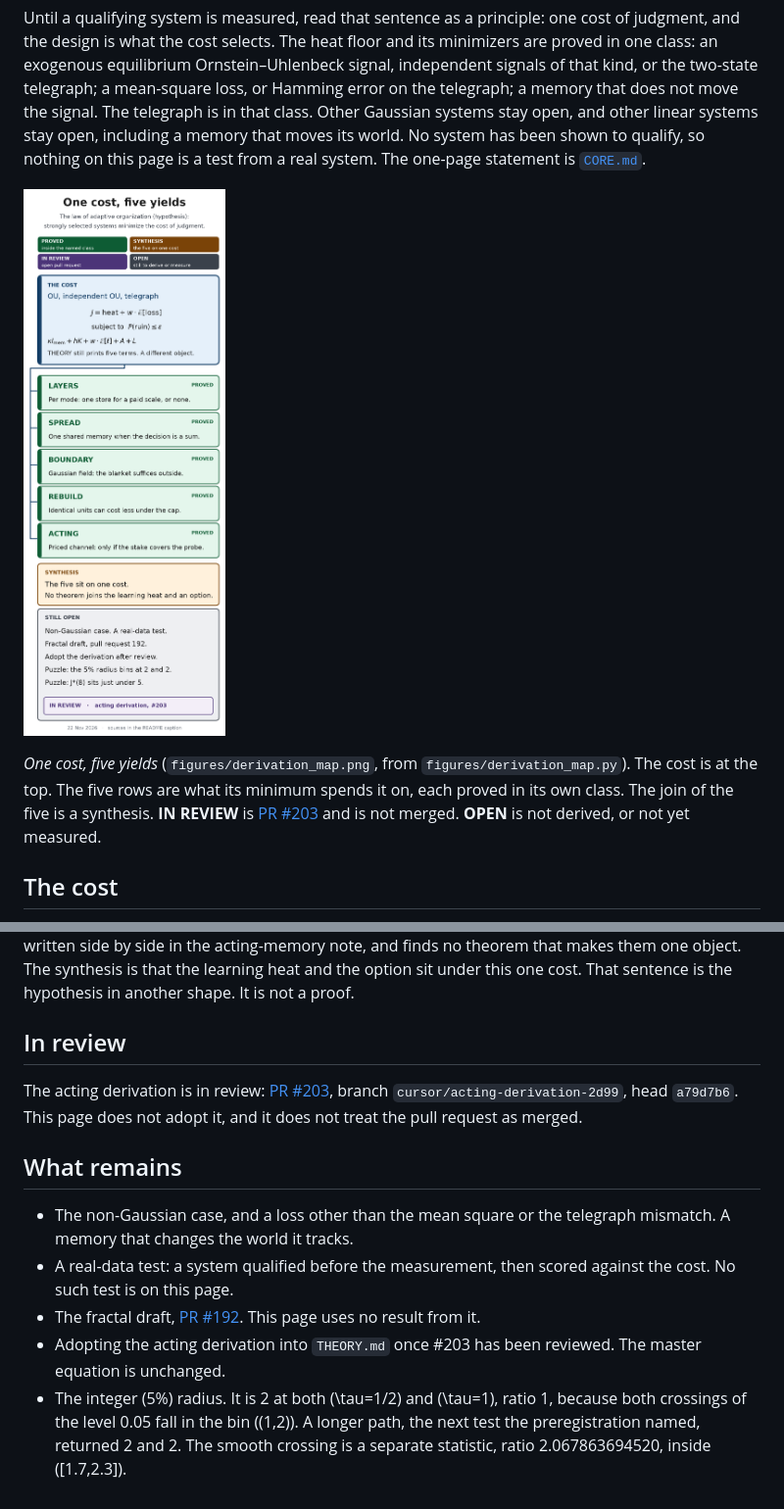
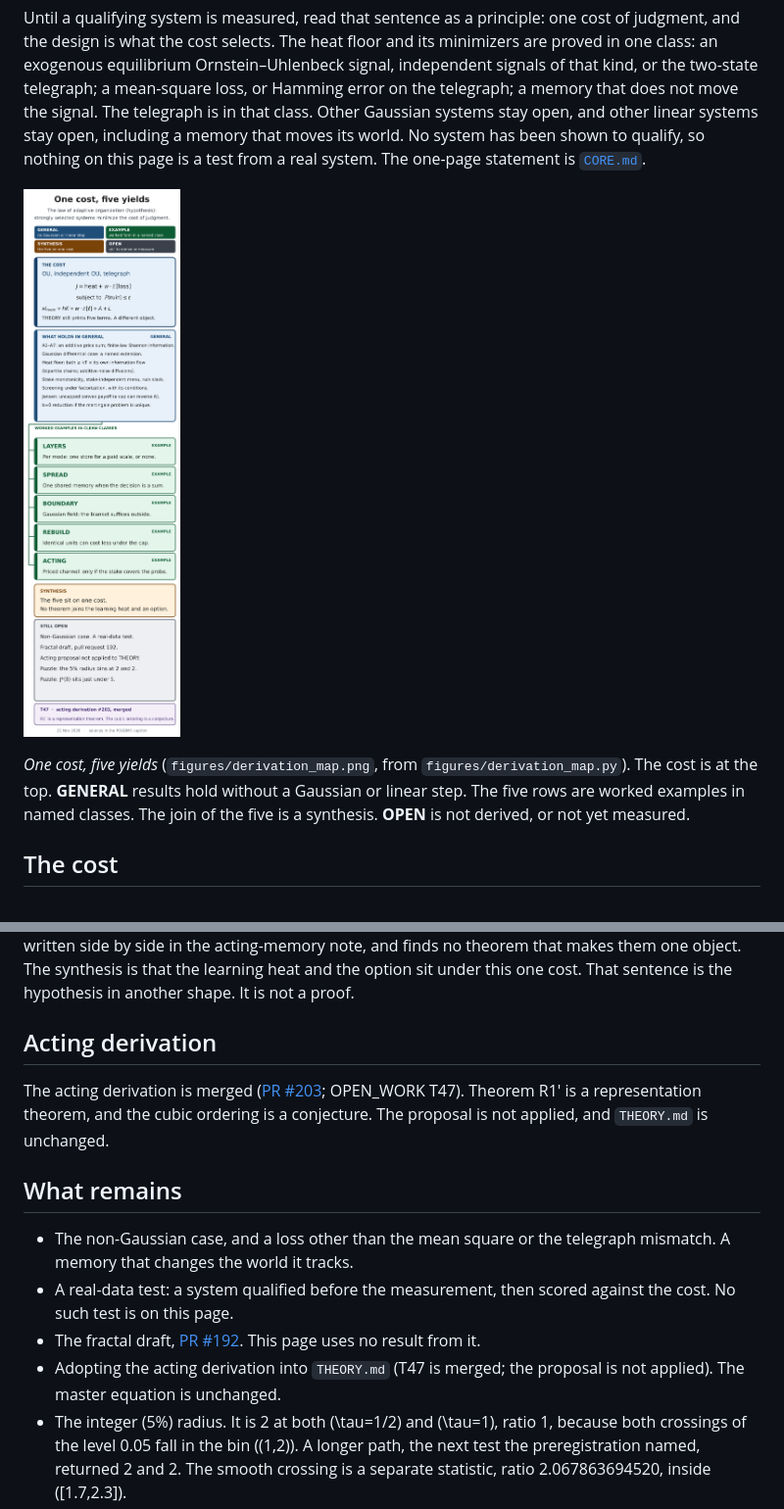
Before and after one commit to Chad-Mitchell/theory-of-adaptive-organization, a Markdown page: README.md, 2 parts joined by grey strips. Shown at 98% size. Rendered like a GitHub page; pictures changed too: figures/derivation_map.png.

```diff
--- a/README.md
+++ b/README.md
@@ -8,7 +8,7 @@ Until a qualifying system is measured, read that sentence as a principle: one co
 
 ![One cost, five yields](figures/derivation_map.png)
 
-*One cost, five yields* (`figures/derivation_map.png`, from `figures/derivation_map.py`). The cost is at the top. The five rows are what its minimum spends it on, each proved in its own class. The join of the five is a synthesis. **IN REVIEW** is [PR #203](https://github.com/Chad-Mitchell/theory-of-adaptive-organization/pull/203) and is not merged. **OPEN** is not derived, or not yet measured.
+*One cost, five yields* (`figures/derivation_map.png`, from `figures/derivation_map.py`). The cost is at the top. **GENERAL** results hold without a Gaussian or linear step. The five rows are worked examples in named classes. The join of the five is a synthesis. **OPEN** is not derived, or not yet measured.
 
 ## The cost
 
@@ -44,16 +52,16 @@ Each line below is proved in the class named with it. The sentence that the five
 
 A payoff convex in a shock gains from a spread of that shock. Antifragility is that convexity. Optionality is a convex payoff bought with a capped premium. Both are standard mathematics (Taleb and Douady 2013, doi 10.1080/14697688.2013.800219, checked on Crossref 22 November 2026), and `theory/ROBUSTNESS.md` already uses that reading. A search of this repository finds the two routes written side by side in the acting-memory note, and finds no theorem that makes them one object. The synthesis is that the learning heat and the option sit under this one cost. That sentence is the hypothesis in another shape. It is not a proof.
 
-## In review
+## Acting derivation
 
-The acting derivation is in review: [PR #203](https://github.com/Chad-Mitchell/theory-of-adaptive-organization/pull/203), branch `cursor/acting-derivation-2d99`, head `a79d7b6`. This page does not adopt it, and it does not treat the pull request as merged.
+The acting derivation is merged ([PR #203](https://github.com/Chad-Mitchell/theory-of-adaptive-organization/pull/203); OPEN_WORK T47). Theorem R1′ is a representation theorem, and the cubic ordering is a conjecture. The proposal is not applied, and `THEORY.md` is unchanged.
 
 ## What remains
 
 - The non-Gaussian case, and a loss other than the mean square or the telegraph mismatch. A memory that changes the world it tracks.
 - A real-data test: a system qualified before the measurement, then scored against the cost. No such test is on this page.
 - The fractal draft, [PR #192](https://github.com/Chad-Mitchell/theory-of-adaptive-organization/pull/192). This page uses no result from it.
-- Adopting the acting derivation into `THEORY.md` once #203 has been reviewed. The master equation is unchanged.
+- Adopting the acting derivation into `THEORY.md` (T47 is merged; the proposal is not applied). The master equation is unchanged.
 - The integer \(5\%\) radius. It is 2 at both \(\tau=1/2\) and \(\tau=1\), ratio 1, because both crossings of the level 0.05 fall in the bin \((1,2)\). A longer path, the next test the preregistration named, returned 2 and 2. The smooth crossing is a separate statistic, ratio 2.067863694520, inside \([1.7,2.3]\).
 - \(J^*(8)\) against 5. The grid value is 4.998066177768. The number 5 is the heat plus the sign loss at the frozen fraction, above a floor of 4.966383544211. The crossing is near \(\theta=7.5267\). The next test is a new preregistration scored against that floor.
 
```
Also changed, not shown: other parts of README.md (+8 -0 lines), CORE.md (+11 -3 lines), 1 other file.
